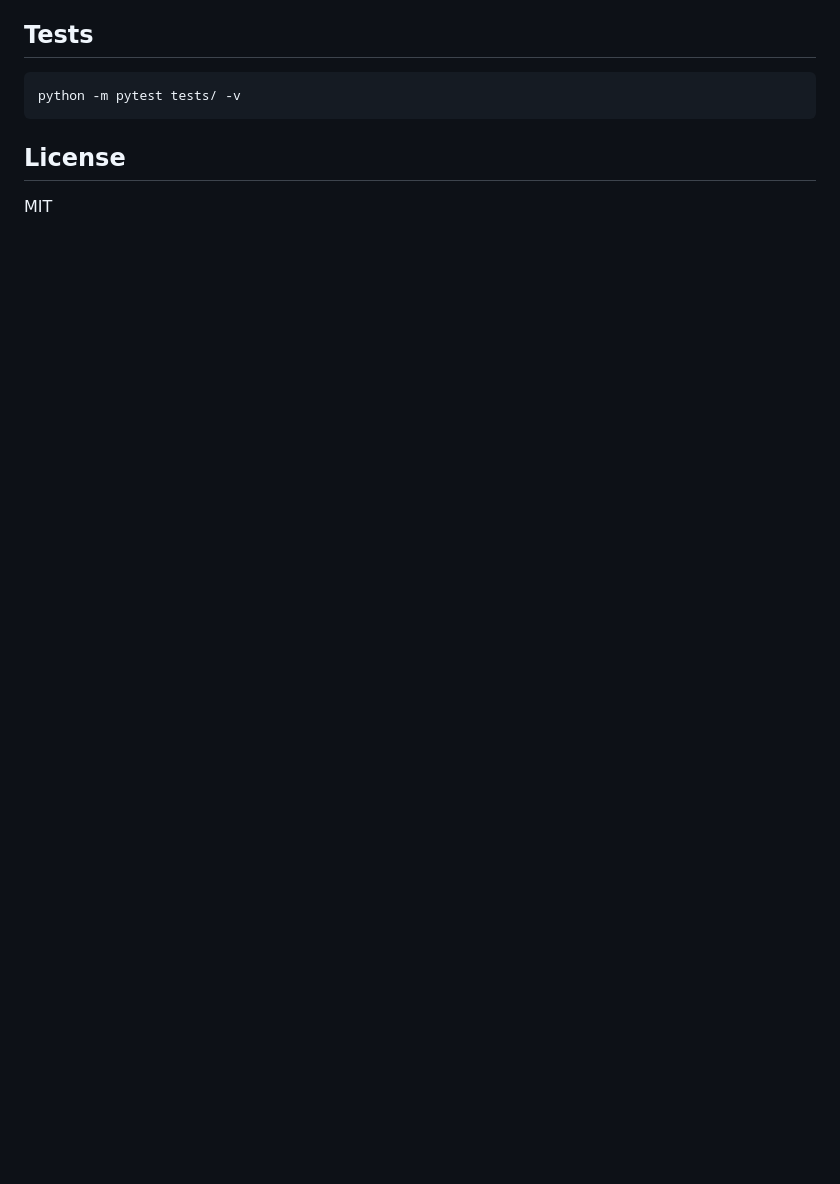
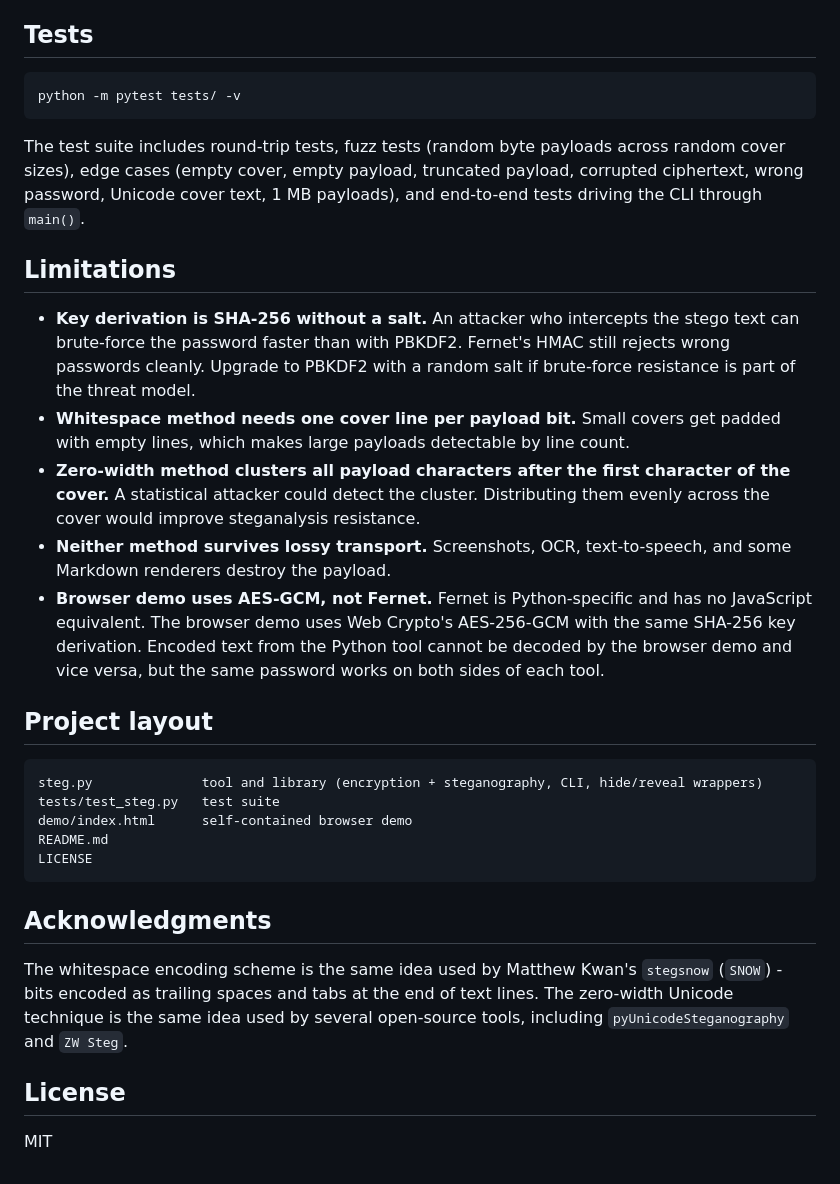
Before and after one commit to Saman-ghorayshi/text-steganography, a Markdown page: README.md, the part around one of its changes. Rendered like a GitHub page; blank space fills up the shorter version.

````diff
--- a/README.md
+++ b/README.md
@@ -75,6 +129,30 @@ The `demo/index.html` file is a single-page browser app that implements the same
 python -m pytest tests/ -v
 ```
 
+The test suite includes round-trip tests, fuzz tests (random byte payloads across random cover sizes), edge cases (empty cover, empty payload, truncated payload, corrupted ciphertext, wrong password, Unicode cover text, 1 MB payloads), and end-to-end tests driving the CLI through `main()`.
+
+## Limitations
+
+- **Key derivation is SHA-256 without a salt.** An attacker who intercepts the stego text can brute-force the password faster than with PBKDF2. Fernet's HMAC still rejects wrong passwords cleanly. Upgrade to PBKDF2 with a random salt if brute-force resistance is part of the threat model.
+- **Whitespace method needs one cover line per payload bit.** Small covers get padded with empty lines, which makes large payloads detectable by line count.
+- **Zero-width method clusters all payload characters after the first character of the cover.** A statistical attacker could detect the cluster. Distributing them evenly across the cover would improve steganalysis resistance.
+- **Neither method survives lossy transport.** Screenshots, OCR, text-to-speech, and some Markdown renderers destroy the payload.
+- **Browser demo uses AES-GCM, not Fernet.** Fernet is Python-specific and has no JavaScript equivalent. The browser demo uses Web Crypto's AES-256-GCM with the same SHA-256 key derivation. Encoded text from the Python tool cannot be decoded by the browser demo and vice versa, but the same password works on both sides of each tool.
+
+## Project layout
+
+```
+steg.py              tool and library (encryption + steganography, CLI, hide/reveal wrappers)
+tests/test_steg.py   test suite
+demo/index.html      self-contained browser demo
+README.md
+LICENSE
+```
+
+## Acknowledgments
+
+The whitespace encoding scheme is the same idea used by Matthew Kwan's `stegsnow` (`SNOW`) - bits encoded as trailing spaces and tabs at the end of text lines. The zero-width Unicode technique is the same idea used by several open-source tools, including `pyUnicodeSteganography` and `ZW Steg`.
+
 ## License
 
 MIT
````
Also changed, not shown: other parts of README.md (+80 -26 lines).
